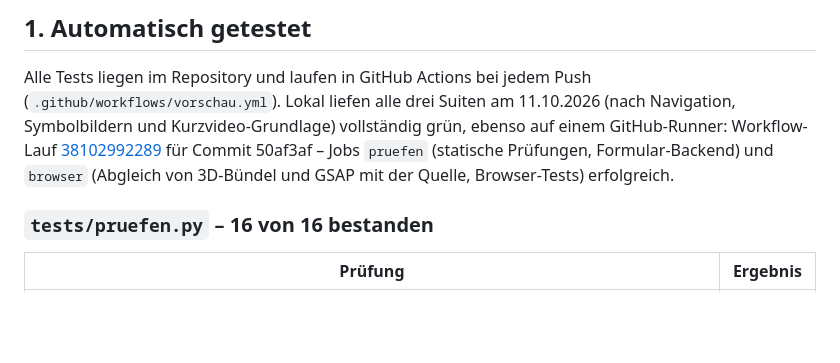
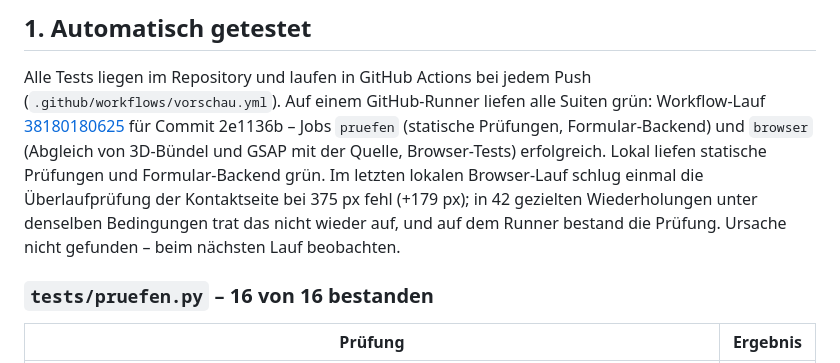
Before and after one commit to Vroind-ausm-All/Gashini, a Markdown page: docs/TESTREPORT.md, the part around the change. Rendered like a GitHub page; blank space fills up the shorter version.

Commit message:
Testbericht: CI-Lauf nach der CI-Umstellung, lokaler Ausreißer dokumentiert
Co-Authored-By: Claude Opus 5.5 <noreply@anthropic.com>
Claude-Session: https://claude.ai/code/session_01CLmh7G5XGPNJ4nMUKoz9WR

```diff
--- a/docs/TESTREPORT.md
+++ b/docs/TESTREPORT.md
@@ -10,11 +10,13 @@ Leistungswerte unten stammen aus einer eigenen Labormessung und sind als solche
 ## 1. Automatisch getestet
 
 Alle Tests liegen im Repository und laufen in GitHub Actions bei jedem Push (`.github/workflows/vorschau.yml`).
-Lokal liefen alle drei Suiten am 11.10.2026 (nach Navigation, Symbolbildern und Kurzvideo-Grundlage) vollständig
-grün, ebenso auf einem GitHub-Runner: Workflow-Lauf
-[38102992289](https://github.com/Vroind-ausm-All/Gashini/actions/runs/38102992289) für Commit 50af3af – Jobs `pruefen`
+Auf einem GitHub-Runner liefen alle Suiten grün: Workflow-Lauf
+[38180180625](https://github.com/Vroind-ausm-All/Gashini/actions/runs/38180180625) für Commit 2e1136b – Jobs `pruefen`
 (statische Prüfungen, Formular-Backend) und `browser` (Abgleich von 3D-Bündel und GSAP mit der Quelle, Browser-Tests)
 erfolgreich.
+Lokal liefen statische Prüfungen und Formular-Backend grün. Im letzten lokalen Browser-Lauf schlug einmal die
+Überlaufprüfung der Kontaktseite bei 375 px fehl (+179 px); in 42 gezielten Wiederholungen unter denselben Bedingungen
+trat das nicht wieder auf, und auf dem Runner bestand die Prüfung. Ursache nicht gefunden – beim nächsten Lauf beobachten.
 
 ### `tests/pruefen.py` – 16 von 16 bestanden
 
```
